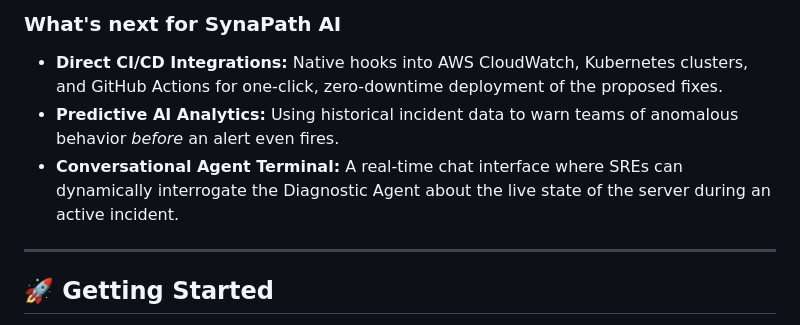
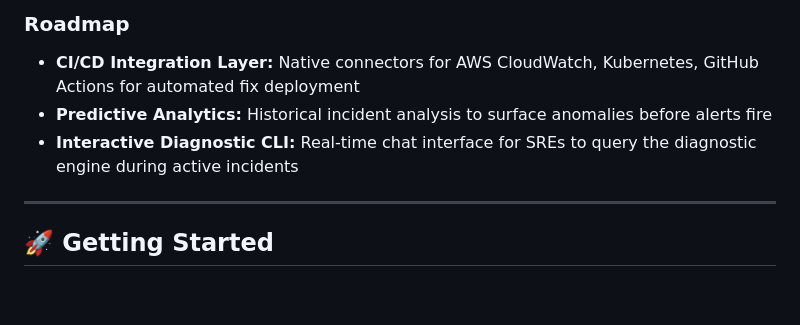
Before and after one commit to QuisTech/synapath-ai-hackathon, a Markdown page: README.md, the part around one of its changes. Rendered like a GitHub page; blank space fills up the shorter version.

```diff
--- a/README.md
+++ b/README.md
@@ -81,8 +81,8 @@ We learned the deep intricacies of multi-agent prompt chaining and how to design
 
-### What's next for SynaPath AI
-* **Direct CI/CD Integrations:** Native hooks into AWS CloudWatch, Kubernetes clusters, and GitHub Actions for one-click, zero-downtime deployment of the proposed fixes.
-* **Predictive AI Analytics:** Using historical incident data to warn teams of anomalous behavior *before* an alert even fires.
-* **Conversational Agent Terminal:** A real-time chat interface where SREs can dynamically interrogate the Diagnostic Agent about the live state of the server during an active incident.
+### Roadmap
+* **CI/CD Integration Layer:** Native connectors for AWS CloudWatch, Kubernetes, GitHub Actions for automated fix deployment
+* **Predictive Analytics:** Historical incident analysis to surface anomalies before alerts fire
+* **Interactive Diagnostic CLI:** Real-time chat interface for SREs to query the diagnostic engine during active incidents
 
 ---
 
```
Also changed, not shown: other parts of README.md (+46 -46 lines).
